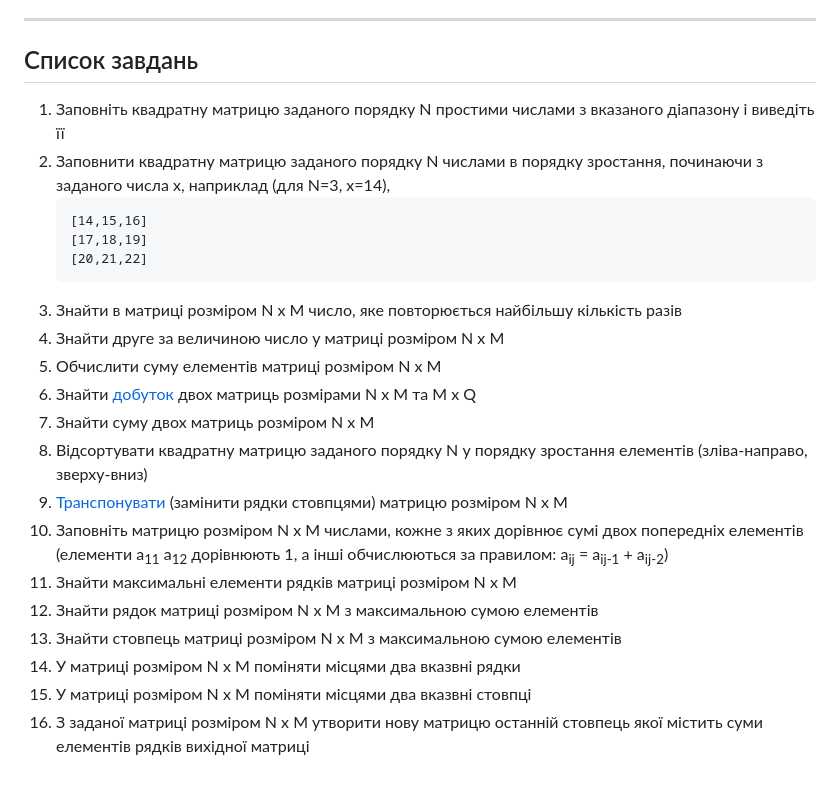
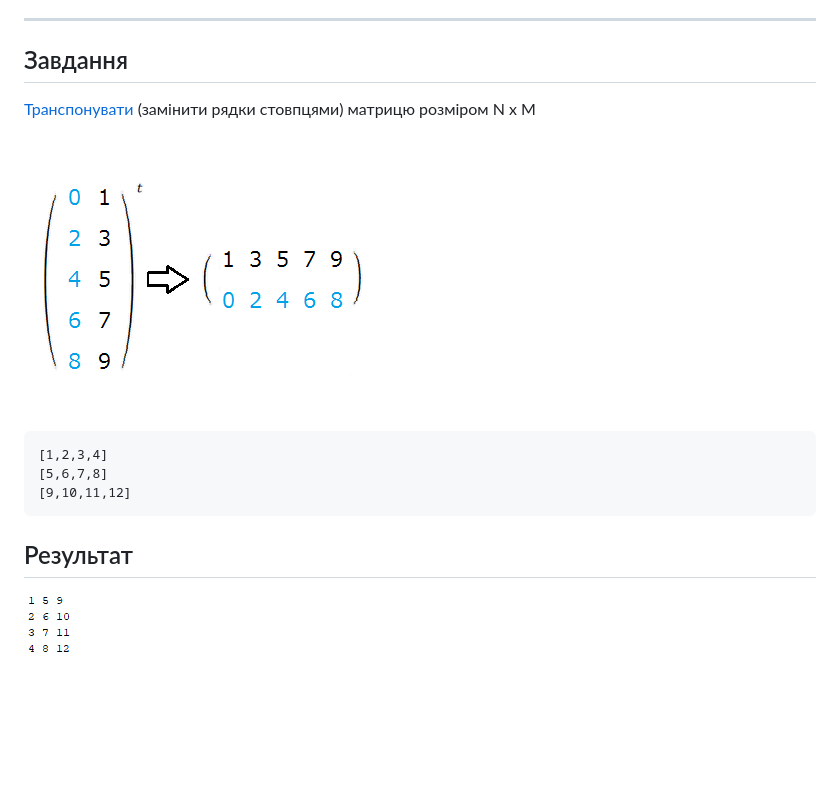
Before and after one commit to ppc-ntu-khpi/masivi-35-illyakomar, a Markdown page: README.md, the part around the change. Rendered like a GitHub page; pictures changed too: img/picture.png (added), img/result.PNG (added); blank space fills up the shorter version.

```diff
--- a/README.md
+++ b/README.md
@@ -17,23 +17,15 @@
 
 ----
 
-## Список завдань
-1. Заповніть квадратну матрицю заданого порядку N простими числами з вказаного діапазону і виведіть її
-2. Заповнити квадратну матрицю заданого порядку N числами в порядку зростання, починаючи з заданого числа x, наприклад (для N=3, x=14), <pre>
-[14,15,16]
-[17,18,19]
-[20,21,22]</pre>
-3. Знайти в матриці розміром N x M число, яке повторюється найбільшу кількість разів
-4. Знайти друге за величиною число у матриці розміром N x M
-5. Обчислити суму елементів матриці розміром N x M
-6. Знайти [добуток](https://uk.wikipedia.org/wiki/%D0%9C%D0%BD%D0%BE%D0%B6%D0%B5%D0%BD%D0%BD%D1%8F_%D0%BC%D0%B0%D1%82%D1%80%D0%B8%D1%86%D1%8C) двох матриць розмірами N x M та  M x Q
-7. Знайти суму двох матриць розміром N x M
-8.  Відсортувати квадратну матрицю заданого порядку N у порядку зростання елементів (зліва-направо, зверху-вниз)
-9. [Транспонувати](https://uk.wikipedia.org/wiki/%D0%A2%D1%80%D0%B0%D0%BD%D1%81%D0%BF%D0%BE%D0%BD%D0%BE%D0%B2%D0%B0%D0%BD%D0%B0_%D0%BC%D0%B0%D1%82%D1%80%D0%B8%D1%86%D1%8F) (замінити рядки стовпцями) матрицю розміром N x M
-10. Заповніть матрицю розміром N x M числами, кожне з яких дорівнює сумі двох попередніх елементів (елементи a<sub>11</sub> a<sub>12</sub>  дорівнюють 1, а інші обчислюються за правилом: a<sub>ij</sub> = a<sub>ij-1</sub> + a<sub>ij-2</sub>)
-11. Знайти максимальні елементи рядків матриці розміром N x M
-12. Знайти рядок матриці розміром N x M з максимальною сумою елементів
-13. Знайти стовпець матриці розміром N x M з максимальною сумою елементів
-14. У матриці розміром N x M поміняти місцями два вказвні рядки
-15. У матриці розміром N x M поміняти місцями два вказвні стовпці
-16. З заданої матриці розміром N x M утворити нову матрицю останній стовпець якої містить суми елементів рядків вихідної матриці
+## Завдання
+[Транспонувати](https://uk.wikipedia.org/wiki/%D0%A2%D1%80%D0%B0%D0%BD%D1%81%D0%BF%D0%BE%D0%BD%D0%BE%D0%B2%D0%B0%D0%BD%D0%B0_%D0%BC%D0%B0%D1%82%D1%80%D0%B8%D1%86%D1%8F) (замінити рядки стовпцями) матрицю розміром N x M
+
+![Matrix](/img/picture.png)
+
+<pre>
+[1,2,3,4]
+[5,6,7,8]
+[9,10,11,12]</pre>
+## Результат
+
+![Result](/img/result.PNG)
```
